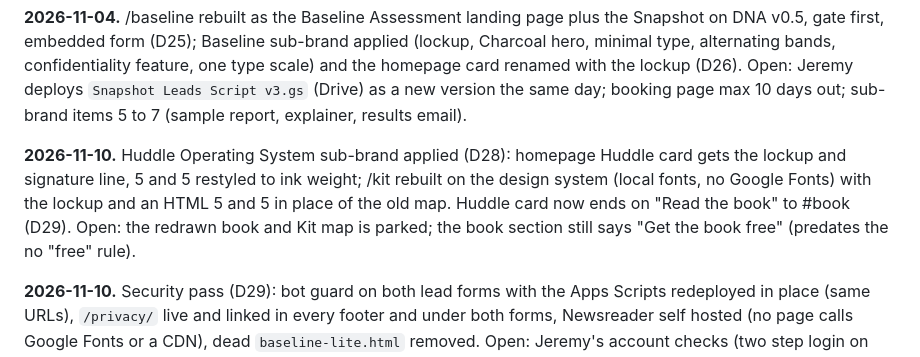
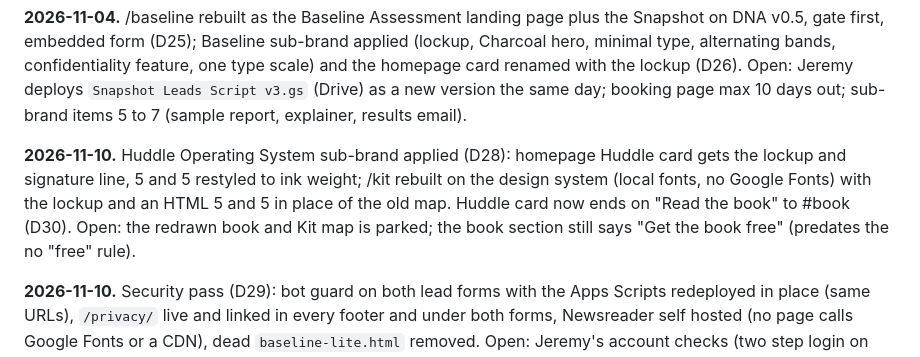
Before and after one commit to jeremyfrontier/frontier-site, a Markdown page: CURRENT-HANDOFF.md, the part around the change. Drawn GitHub-style.

Commit message:
docs: renumber Huddle book link decision to D30 (D29 taken by the security pass)
Co-Authored-By: Claude Opus 5.5 <noreply@anthropic.com>

```diff
--- a/CURRENT-HANDOFF.md
+++ b/CURRENT-HANDOFF.md
@@ -18,6 +18,6 @@
 
 **2026-11-04.** /baseline rebuilt as the Baseline Assessment landing page plus the Snapshot on DNA v0.5, gate first, embedded form (D25); Baseline sub-brand applied (lockup, Charcoal hero, minimal type, alternating bands, confidentiality feature, one type scale) and the homepage card renamed with the lockup (D26). Open: Jeremy deploys `Snapshot Leads Script v3.gs` (Drive) as a new version the same day; booking page max 10 days out; sub-brand items 5 to 7 (sample report, explainer, results email).
 
-**2026-11-10.** Huddle Operating System sub-brand applied (D28): homepage Huddle card gets the lockup and signature line, 5 and 5 restyled to ink weight; /kit rebuilt on the design system (local fonts, no Google Fonts) with the lockup and an HTML 5 and 5 in place of the old map. Huddle card now ends on "Read the book" to #book (D29). Open: the redrawn book and Kit map is parked; the book section still says "Get the book free" (predates the no "free" rule).
+**2026-11-10.** Huddle Operating System sub-brand applied (D28): homepage Huddle card gets the lockup and signature line, 5 and 5 restyled to ink weight; /kit rebuilt on the design system (local fonts, no Google Fonts) with the lockup and an HTML 5 and 5 in place of the old map. Huddle card now ends on "Read the book" to #book (D30). Open: the redrawn book and Kit map is parked; the book section still says "Get the book free" (predates the no "free" rule).
 
 **2026-11-10.** Security pass (D29): bot guard on both lead forms with the Apps Scripts redeployed in place (same URLs), `/privacy/` live and linked in every footer and under both forms, Newsreader self hosted (no page calls Google Fonts or a CDN), dead `baseline-lite.html` removed. Open: Jeremy's account checks (two step login on GitHub, GoDaddy plus domain lock, Google, Substack, Stripe, Notion).
```
Also changed, not shown: docs/DECISIONS.md (+1 -1 lines).
